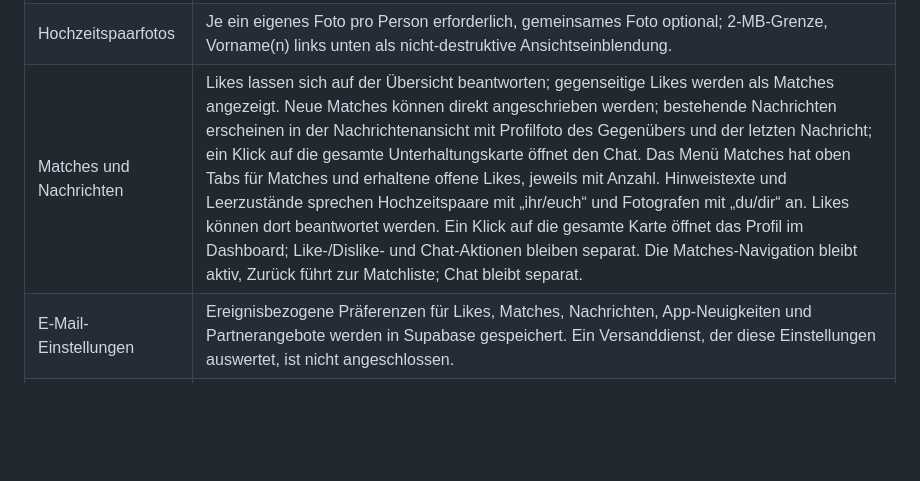
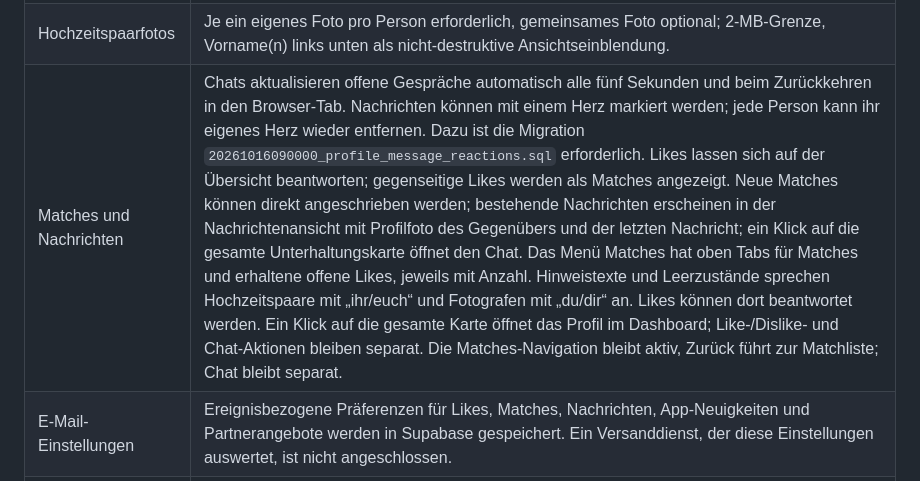
Before and after one commit to Supersheriff1/WedConnect_new, a Markdown page: docs/IMPLEMENTATION-STATUS.md, the part around the change. Drawn GitHub-style; blank space fills up the shorter version.

Commit message:
Document chat heart reaction implementation

```diff
--- a/docs/IMPLEMENTATION-STATUS.md
+++ b/docs/IMPLEMENTATION-STATUS.md
@@ -22,7 +22,7 @@ Dieses Dokument beschreibt den Stand im Repository. Es unterscheidet implementie
 | Übersicht | Startet nach Profilabschluss mit Begrüßung, offenen eingegangenen Likes und beidseitigen Matches ohne erste Nachricht. Abschnitte ohne Inhalte bleiben verborgen. App-Neuigkeiten und Partnerangebote werden rollenbezogen nur bei veröffentlichten Einträgen angezeigt. |
 | Eigene Profilansicht | Vollständiges eigenes Profil mit Galerie unter „Profil“. Hochzeitspaare sehen Key Facts für Datum, Ort und Bildnutzungspräferenz. |
 | Hochzeitspaarfotos | Je ein eigenes Foto pro Person erforderlich, gemeinsames Foto optional; 2-MB-Grenze, Vorname(n) links unten als nicht-destruktive Ansichtseinblendung. |
-| Matches und Nachrichten | Likes lassen sich auf der Übersicht beantworten; gegenseitige Likes werden als Matches angezeigt. Neue Matches können direkt angeschrieben werden; bestehende Nachrichten erscheinen in der Nachrichtenansicht mit Profilfoto des Gegenübers und der letzten Nachricht; ein Klick auf die gesamte Unterhaltungskarte öffnet den Chat. Das Menü Matches hat oben Tabs für Matches und erhaltene offene Likes, jeweils mit Anzahl. Hinweistexte und Leerzustände sprechen Hochzeitspaare mit „ihr/euch“ und Fotografen mit „du/dir“ an. Likes können dort beantwortet werden. Ein Klick auf die gesamte Karte öffnet das Profil im Dashboard; Like-/Dislike- und Chat-Aktionen bleiben separat. Die Matches-Navigation bleibt aktiv, Zurück führt zur Matchliste; Chat bleibt separat. |
+| Matches und Nachrichten | Chats aktualisieren offene Gespräche automatisch alle fünf Sekunden und beim Zurückkehren in den Browser-Tab. Nachrichten können mit einem Herz markiert werden; jede Person kann ihr eigenes Herz wieder entfernen. Dazu ist die Migration `20261016090000_profile_message_reactions.sql` erforderlich. Likes lassen sich auf der Übersicht beantworten; gegenseitige Likes werden als Matches angezeigt. Neue Matches können direkt angeschrieben werden; bestehende Nachrichten erscheinen in der Nachrichtenansicht mit Profilfoto des Gegenübers und der letzten Nachricht; ein Klick auf die gesamte Unterhaltungskarte öffnet den Chat. Das Menü Matches hat oben Tabs für Matches und erhaltene offene Likes, jeweils mit Anzahl. Hinweistexte und Leerzustände sprechen Hochzeitspaare mit „ihr/euch“ und Fotografen mit „du/dir“ an. Likes können dort beantwortet werden. Ein Klick auf die gesamte Karte öffnet das Profil im Dashboard; Like-/Dislike- und Chat-Aktionen bleiben separat. Die Matches-Navigation bleibt aktiv, Zurück führt zur Matchliste; Chat bleibt separat. |
 | E-Mail-Einstellungen | Ereignisbezogene Präferenzen für Likes, Matches, Nachrichten, App-Neuigkeiten und Partnerangebote werden in Supabase gespeichert. Ein Versanddienst, der diese Einstellungen auswertet, ist nicht angeschlossen. |
 | Bearbeitung | Profilentwürfe werden in der Bearbeitung automatisch gespeichert. Navigation und Konto-/Einstellungsdialoge sind im Dashboard vorhanden. |
 | Entdecken | Lädt vollständige Profile der jeweils anderen Rolle. Gesendete Likes werden in `profile_likes` gespeichert; ein gegenseitiges Like erzeugt ein Match. „Überspringen“ wird privat in `profile_skips` gespeichert und blendet das Profil künftig aus. Der Live-End-to-End-Test steht noch aus. |
```
